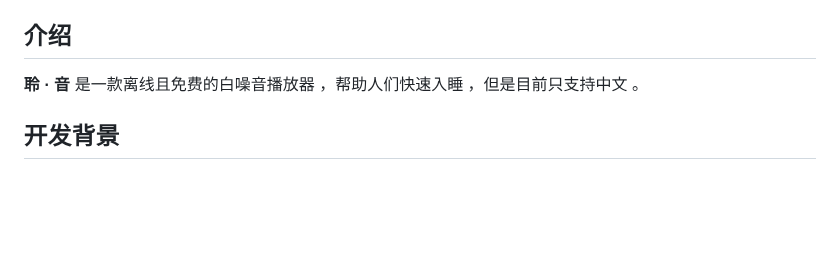
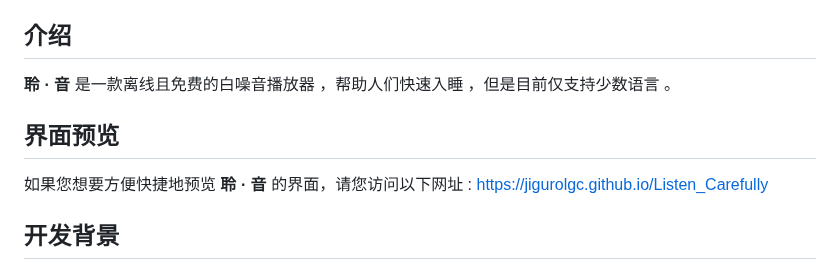
Before and after one commit to JiGuroLGC/Listen_Carefully, a Markdown page: README.zh.md, the part around the change. Rendered like a GitHub page; blank space fills up the shorter version.

```diff
--- a/README.zh.md
+++ b/README.zh.md
@@ -8,7 +8,11 @@
 
 ## 介绍
 
-**聆 · 音** 是一款离线且免费的白噪音播放器 ，帮助人们快速入睡 ，但是目前只支持中文 。
+**聆 · 音** 是一款离线且免费的白噪音播放器 ，帮助人们快速入睡 ，但是目前仅支持少数语言 。
+
+## 界面预览
+
+如果您想要方便快捷地预览 **聆 · 音** 的界面，请您访问以下网址 :  https://jigurolgc.github.io/Listen_Carefully
 
 ## 开发背景
 
```
Also changed, not shown: README.md (+5 -1 lines).
